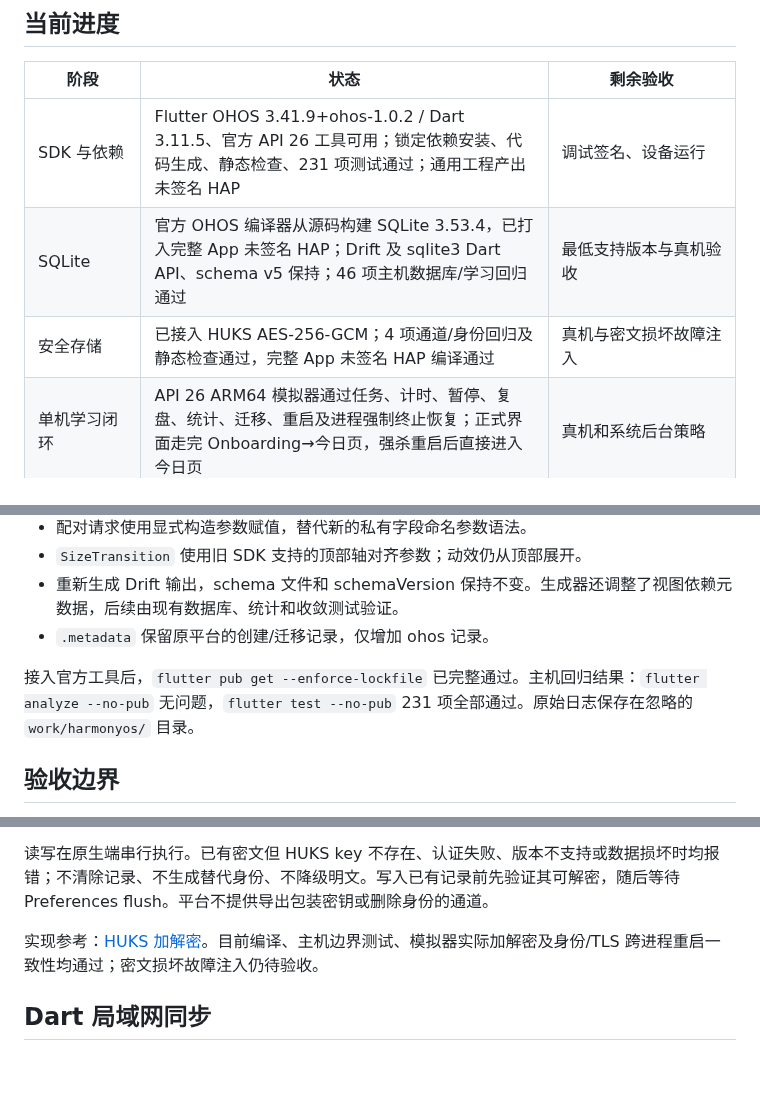
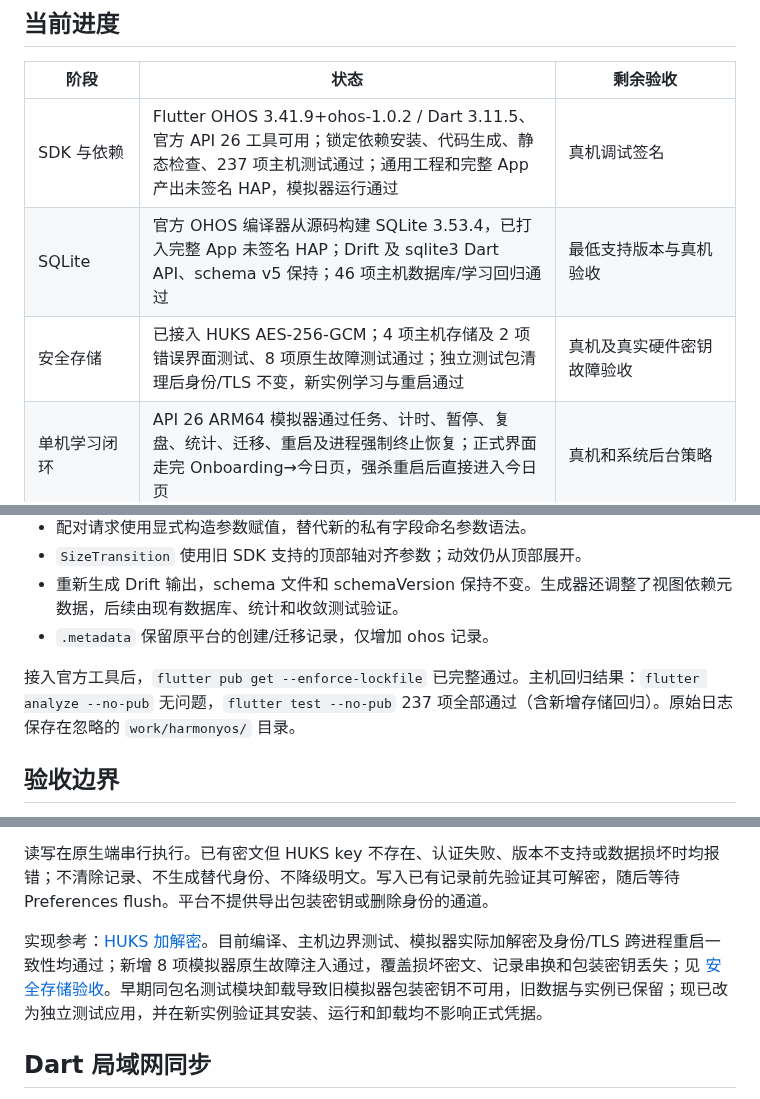
Before and after one commit to GOU-GEE/YANJI, a Markdown page: docs/harmonyos/README.md, 3 parts joined by grey strips. GitHub-like rendering; blank space fills up the shorter version.

Commit message:
test(ohos): validate isolated HUKS faults and safe startup failures

```diff
--- a/docs/harmonyos/README.md
+++ b/docs/harmonyos/README.md
@@ -6,9 +6,9 @@
 
 | 阶段 | 状态 | 剩余验收 |
 | --- | --- | --- |
-| SDK 与依赖 | Flutter OHOS 3.41.9+ohos-1.0.2 / Dart 3.11.5、官方 API 26 工具可用；锁定依赖安装、代码生成、静态检查、231 项测试通过；通用工程产出未签名 HAP | 调试签名、设备运行 |
+| SDK 与依赖 | Flutter OHOS 3.41.9+ohos-1.0.2 / Dart 3.11.5、官方 API 26 工具可用；锁定依赖安装、代码生成、静态检查、237 项主机测试通过；通用工程和完整 App 产出未签名 HAP，模拟器运行通过 | 真机调试签名 |
 | SQLite | 官方 OHOS 编译器从源码构建 SQLite 3.53.4，已打入完整 App 未签名 HAP；Drift 及 sqlite3 Dart API、schema v5 保持；46 项主机数据库/学习回归通过 | 最低支持版本与真机验收 |
-| 安全存储 | 已接入 HUKS AES-256-GCM；4 项通道/身份回归及静态检查通过，完整 App 未签名 HAP 编译通过 | 真机与密文损坏故障注入 |
+| 安全存储 | 已接入 HUKS AES-256-GCM；4 项主机存储及 2 项错误界面测试、8 项原生故障测试通过；独立测试包清理后身份/TLS 不变，新实例学习与重启通过 | 真机及真实硬件密钥故障验收 |
 | 单机学习闭环 | API 26 ARM64 模拟器通过任务、计时、暂停、复盘、统计、迁移、重启及进程强制终止恢复；正式界面走完 Onboarding→今日页，强杀重启后直接进入今日页 | 真机和系统后台策略 |
 | Dart 跨端同步 | 已作为鸿蒙同步后端接入；API 26 模拟器与 macOS 主机完成认证配对、双向传输与回执确认 | 真机、多机型、长时间稳定性 |
 | 扫码与设备发现 | 设备内二维码解码用例通过；mDNS 鸿蒙实现已接入 | 真机摄像头与跨设备发现 |
@@ -53,7 +53,7 @@ tool/flutter_ohos.sh test --no-pub
 - 重新生成 Drift 输出，schema 文件和 schemaVersion 保持不变。生成器还调整了视图依赖元数据，后续由现有数据库、统计和收敛测试验证。
 - `.metadata` 保留原平台的创建/迁移记录，仅增加 ohos 记录。
 
-接入官方工具后，`flutter pub get --enforce-lockfile` 已完整通过。主机回归结果：`flutter analyze --no-pub` 无问题，`flutter test --no-pub` 231 项全部通过。原始日志保存在忽略的 `work/harmonyos/` 目录。
+接入官方工具后，`flutter pub get --enforce-lockfile` 已完整通过。主机回归结果：`flutter analyze --no-pub` 无问题，`flutter test --no-pub` 237 项全部通过（含新增存储回归）。原始日志保存在忽略的 `work/harmonyos/` 目录。
 
 ## 验收边界
 
@@ -73,7 +73,7 @@ tool/flutter_ohos.sh test --no-pub
 
 读写在原生端串行执行。已有密文但 HUKS key 不存在、认证失败、版本不支持或数据损坏时均报错；不清除记录、不生成替代身份、不降级明文。写入已有记录前先验证其可解密，随后等待 Preferences flush。平台不提供导出包装密钥或删除身份的通道。
 
-实现参考：[HUKS 加解密](https://github.com/openharmony/docs/blob/master/en/application-dev/security/UniversalKeystoreKit/huks-encryption-decryption-arkts.md)。目前编译、主机边界测试、模拟器实际加解密及身份/TLS 跨进程重启一致性均通过；密文损坏故障注入仍待验收。
+实现参考：[HUKS 加解密](https://github.com/openharmony/docs/blob/master/en/application-dev/security/UniversalKeystoreKit/huks-encryption-decryption-arkts.md)。目前编译、主机边界测试、模拟器实际加解密及身份/TLS 跨进程重启一致性均通过；新增 8 项模拟器原生故障注入通过，覆盖损坏密文、记录串换和包装密钥丢失；见 [安全存储验收](security-validation.md)。早期同包名测试模块卸载导致旧模拟器包装密钥不可用，旧数据与实例已保留；现已改为独立测试应用，并在新实例验证其安装、运行和卸载均不影响正式凭据。
 
 ## Dart 局域网同步
 
```
Also changed, not shown: docs/harmonyos/device-validation.md (+40 -5 lines), docs/harmonyos/security-validation.md (added, +76 -0 lines), docs/harmonyos/screenshots/05-today-after-security-validation.jpeg (added), 15 other files.
